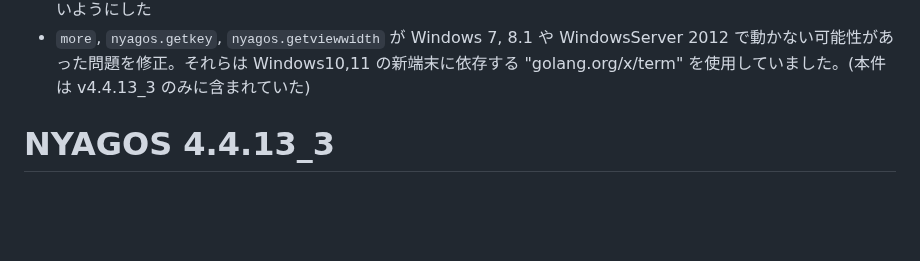
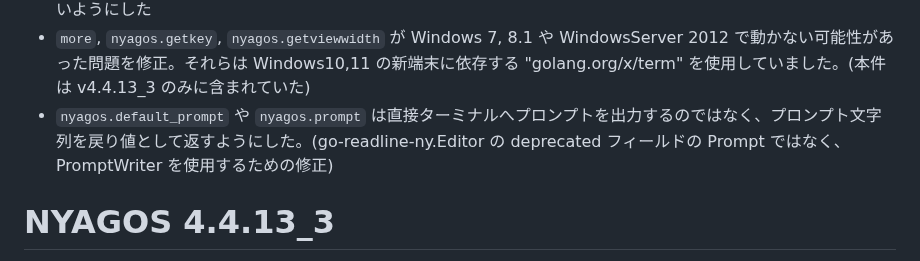
Before and after one commit to nyaosorg/nyagos, a Markdown page: docs/release_note_ja.md, the part around the change. Rendered like a GitHub page; blank space fills up the shorter version.

Commit message:
docs/release_note*.md: wrote about 3e4a724843d72abf3ef6772a8c9cfd68be6e27cf

```diff
--- a/docs/release_note_ja.md
+++ b/docs/release_note_ja.md
@@ -11,6 +11,7 @@
 * 適切なUTF8文字列でない時は ANSI文字列とみなして UTF8変換を試みる関数 `nyagos.atou_if_needed` を追加
 * (#433) 文字化けを避けるために、逆クォートでは `nyagos.atou_if_needed` を使って、UTF8 を更に UTF8 化させないようにした
 * `more`, `nyagos.getkey`, `nyagos.getviewwidth` が Windows 7, 8.1 や WindowsServer 2012 で動かない可能性があった問題を修正。それらは Windows10,11 の新端末に依存する "golang.org/x/term" を使用していました。(本件は v4.4.13\_3 のみに含まれていた)
+* `nyagos.default_prompt` や `nyagos.prompt` は直接ターミナルへプロンプトを出力するのではなく、プロンプト文字列を戻り値として返すようにした。(go-readline-ny.Editor の deprecated フィールドの Prompt ではなく、PromptWriter を使用するための修正)
 
 [SKK]: https://ja.wikipedia.org/wiki/SKK
 [SKKSetUp]: https://github.com/nyaosorg/nyagos/blob/master/docs/10-SetupSKK_ja.md
```
Also changed, not shown: docs/release_note_en.md (+1 -0 lines).
